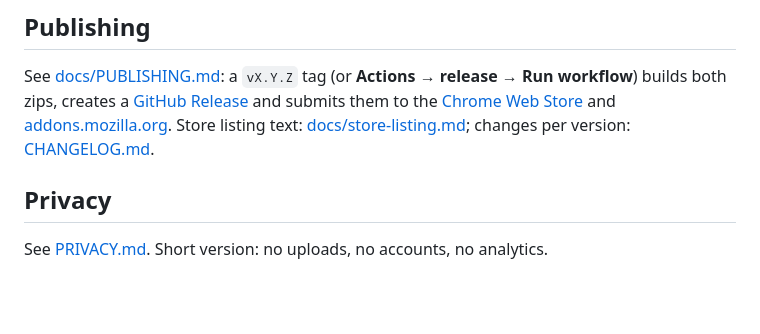
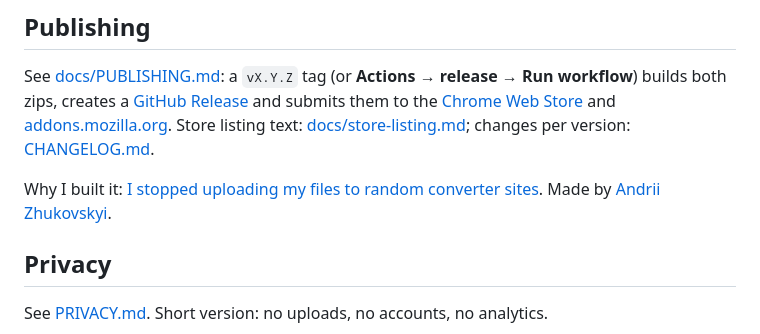
Before and after one commit to andronaft/FileForge, a Markdown page: README.md, the part around the change. GitHub-like rendering; blank space fills up the shorter version.

Commit message:
README: link to the blog post and the author's site
Co-Authored-By: Claude Opus 5.5 <noreply@anthropic.com>

```diff
--- a/README.md
+++ b/README.md
@@ -159,6 +159,8 @@ builds both zips, creates a [GitHub Release](https://github.com/andronaft/FileFo
 to the [Chrome Web Store](https://chromewebstore.google.com/detail/lmnnhcoblacbhagicaambfbbmbpnachn) and [addons.mozilla.org](https://addons.mozilla.org/firefox/addon/fileforge-image-pdf-file-tools/).
 Store listing text: [docs/store-listing.md](docs/store-listing.md); changes per version: [CHANGELOG.md](CHANGELOG.md).
 
+Why I built it: [I stopped uploading my files to random converter sites](https://zhukovskyi.space/blog/fileforge/). Made by [Andrii Zhukovskyi](https://zhukovskyi.space/).
+
 ## Privacy
 
 See [PRIVACY.md](PRIVACY.md). Short version: no uploads, no accounts, no analytics.
```
